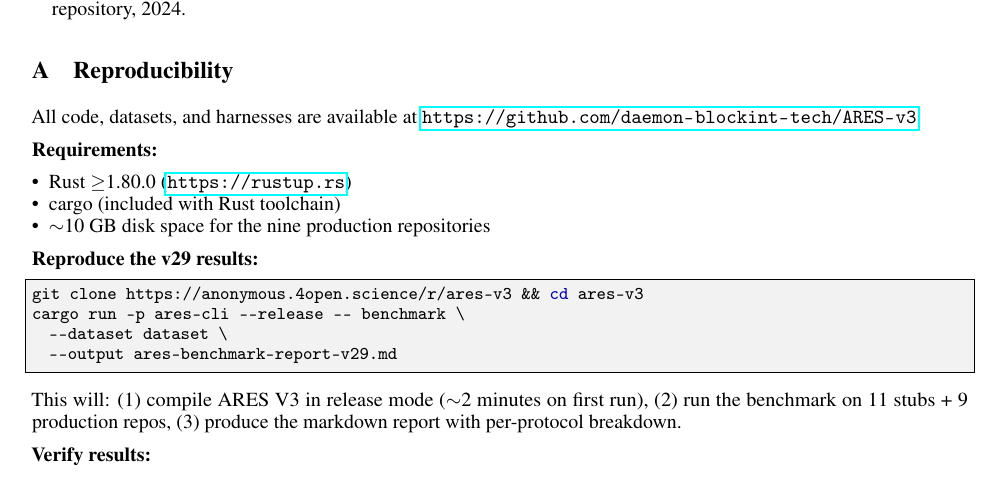
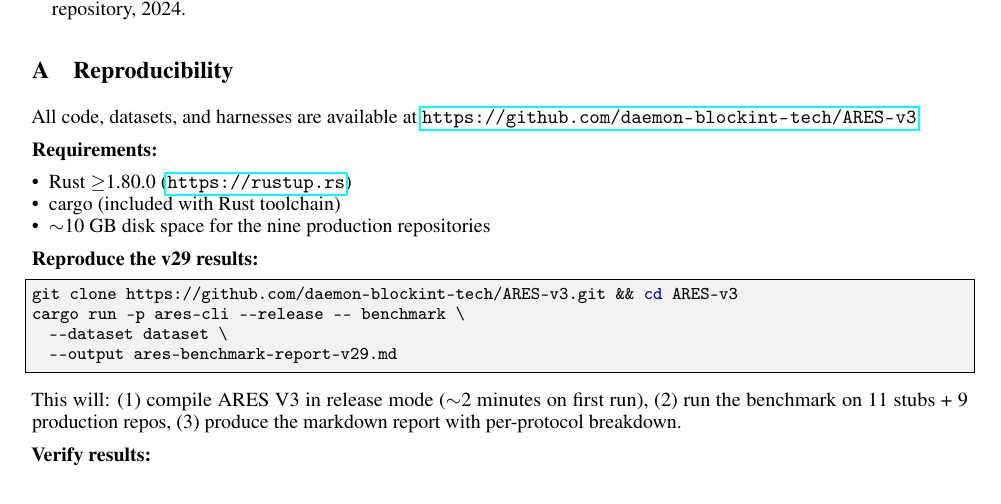
Before and after one commit to daemon-blockint-tech/ares-v3, a LaTeX paper (docs/paper/arxiv-style-master/arxiv-style-master/main.tex): part of page 20 of 21, cut so that both start at the same text. Compiled offline with pdfLaTeX.

Commit message:
fix remaining anonymous URL in reproduce section

```diff
--- a/docs/paper/arxiv-style-master/arxiv-style-master/main.tex
+++ b/docs/paper/arxiv-style-master/arxiv-style-master/main.tex
@@ -1022,7 +1022,7 @@ All code, datasets, and harnesses are available at \url{https://github.com/daemo
 \textbf{Reproduce the v29 results:}
 
 \begin{lstlisting}[language=bash]
-git clone https://anonymous.4open.science/r/ares-v3 && cd ares-v3
+git clone https://github.com/daemon-blockint-tech/ARES-v3.git && cd ARES-v3
 cargo run -p ares-cli --release -- benchmark \
   --dataset dataset \
   --output ares-benchmark-report-v29.md
```
Also changed, not shown: docs/paper/arxiv-style-master/arxiv-style-master/main.pdf.
